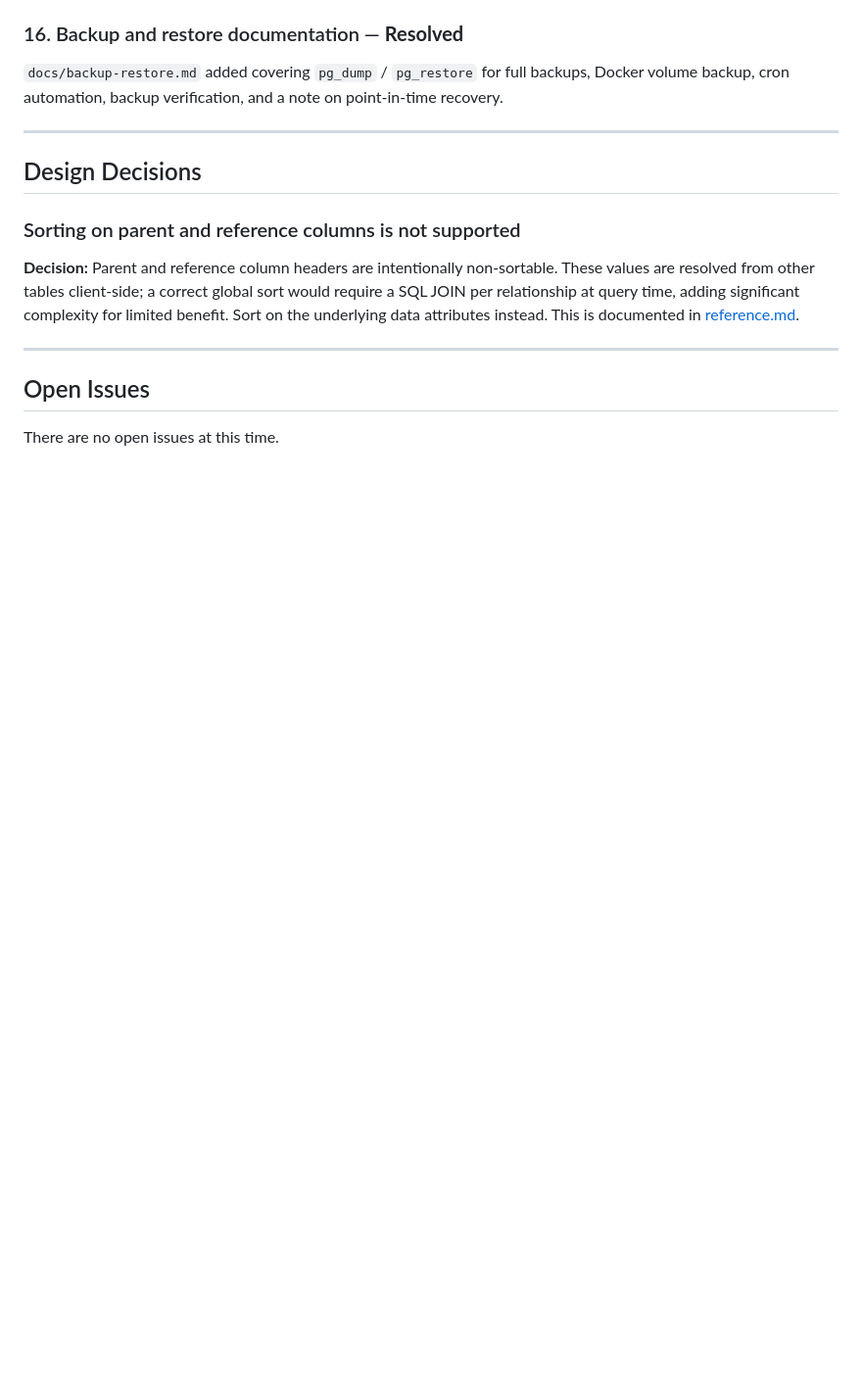
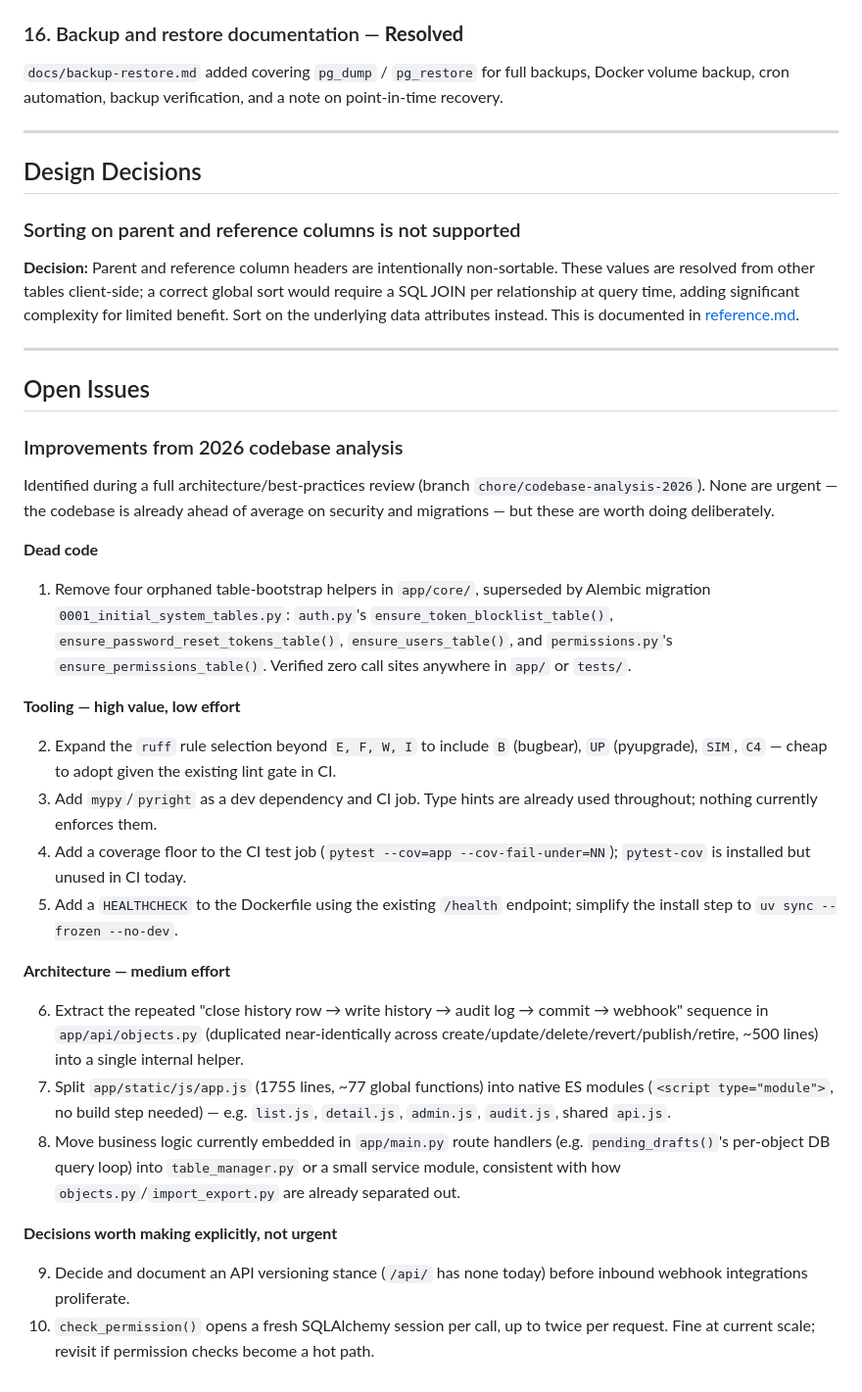
Before and after one commit to planemarlin/minimdm, a Markdown page: docs/known_issues.md, the part around the change. Shown at 98% size. Rendered like a GitHub page; blank space fills up the shorter version.

Commit message:
docs: record improvement backlog from 2026 codebase analysis
Adds a punch list of dead code, tooling gaps, and architecture cleanups
identified during a full architecture/best-practices review, filed under
the existing Open Issues section.

```diff
--- a/docs/known_issues.md
+++ b/docs/known_issues.md
@@ -126,4 +126,28 @@ Alembic manages all `_system` schema tables. Migration `0001` creates the five s
 
 ## Open Issues
 
-There are no open issues at this time.
+### Improvements from 2026 codebase analysis
+
+Identified during a full architecture/best-practices review (branch `chore/codebase-analysis-2026`). None are urgent — the codebase is already ahead of average on security and migrations — but these are worth doing deliberately.
+
+**Dead code**
+
+1. Remove four orphaned table-bootstrap helpers in `app/core/`, superseded by Alembic migration `0001_initial_system_tables.py`: `auth.py`'s `ensure_token_blocklist_table()`, `ensure_password_reset_tokens_table()`, `ensure_users_table()`, and `permissions.py`'s `ensure_permissions_table()`. Verified zero call sites anywhere in `app/` or `tests/`.
+
+**Tooling — high value, low effort**
+
+2. Expand the `ruff` rule selection beyond `E, F, W, I` to include `B` (bugbear), `UP` (pyupgrade), `SIM`, `C4` — cheap to adopt given the existing lint gate in CI.
+3. Add `mypy`/`pyright` as a dev dependency and CI job. Type hints are already used throughout; nothing currently enforces them.
+4. Add a coverage floor to the CI test job (`pytest --cov=app --cov-fail-under=NN`); `pytest-cov` is installed but unused in CI today.
+5. Add a `HEALTHCHECK` to the Dockerfile using the existing `/health` endpoint; simplify the install step to `uv sync --frozen --no-dev`.
+
+**Architecture — medium effort**
+
+6. Extract the repeated "close history row → write history → audit log → commit → webhook" sequence in `app/api/objects.py` (duplicated near-identically across create/update/delete/revert/publish/retire, ~500 lines) into a single internal helper.
+7. Split `app/static/js/app.js` (1755 lines, ~77 global functions) into native ES modules (`<script type="module">`, no build step needed) — e.g. `list.js`, `detail.js`, `admin.js`, `audit.js`, shared `api.js`.
+8. Move business logic currently embedded in `app/main.py` route handlers (e.g. `pending_drafts()`'s per-object DB query loop) into `table_manager.py` or a small service module, consistent with how `objects.py`/`import_export.py` are already separated out.
+
+**Decisions worth making explicitly, not urgent**
+
+9. Decide and document an API versioning stance (`/api/` has none today) before inbound webhook integrations proliferate.
+10. `check_permission()` opens a fresh SQLAlchemy session per call, up to twice per request. Fine at current scale; revisit if permission checks become a hot path.
```
